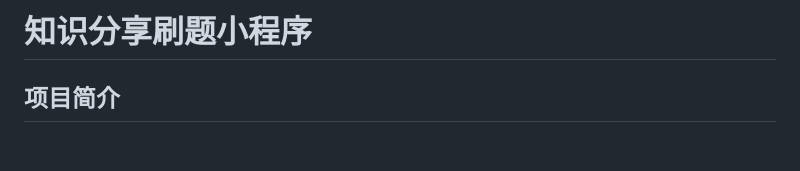
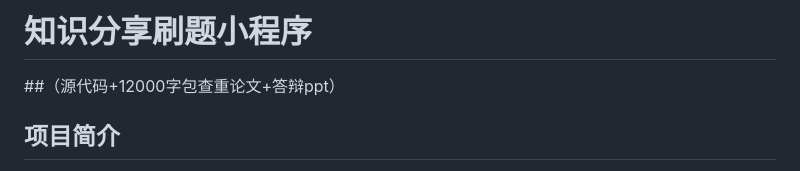
Before and after one commit to imfinefku/knowledgeshare, a Markdown page: README.md, the part around the change. Drawn GitHub-style; blank space fills up the shorter version.

Commit message:
更新readme

```diff
--- a/README.md
+++ b/README.md
@@ -1,4 +1,6 @@
-# 知识分享刷题小程序
+# 知识分享刷题小程序<br>
+
+##（源代码+12000字包查重论文+答辩ppt）
 
 ## 项目简介
 
```
